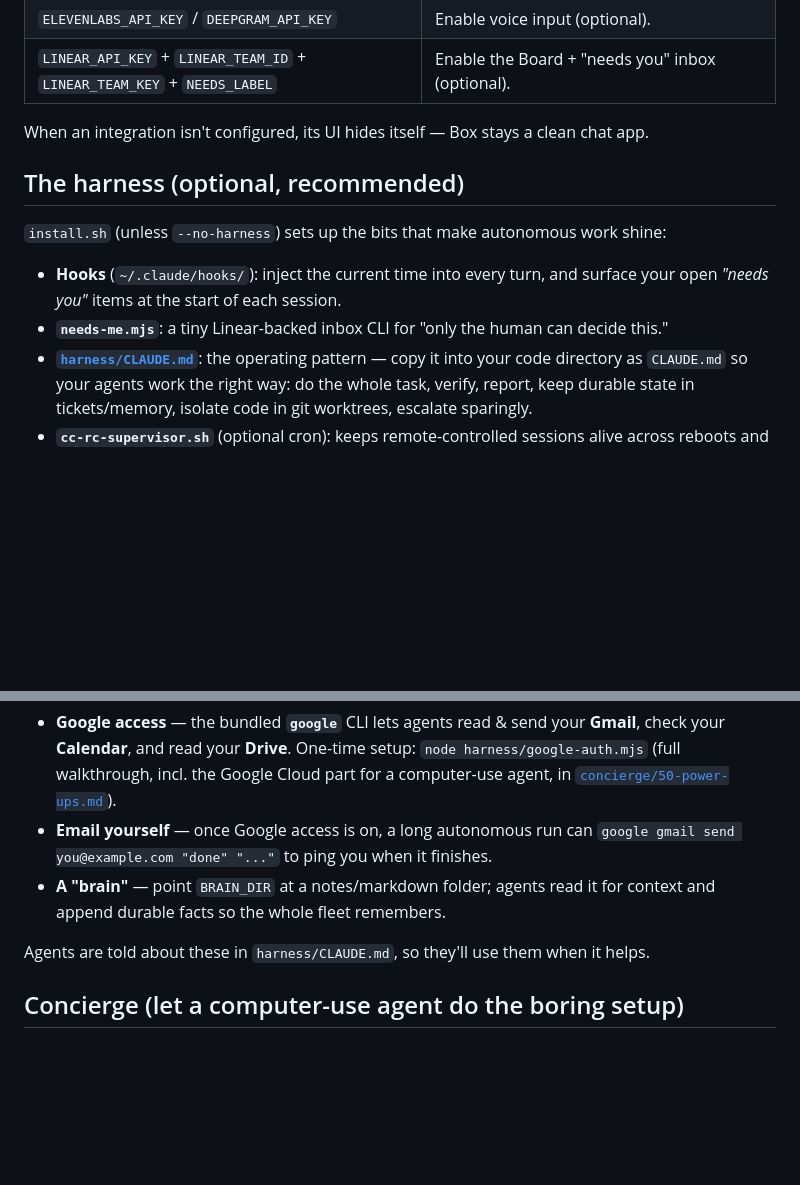
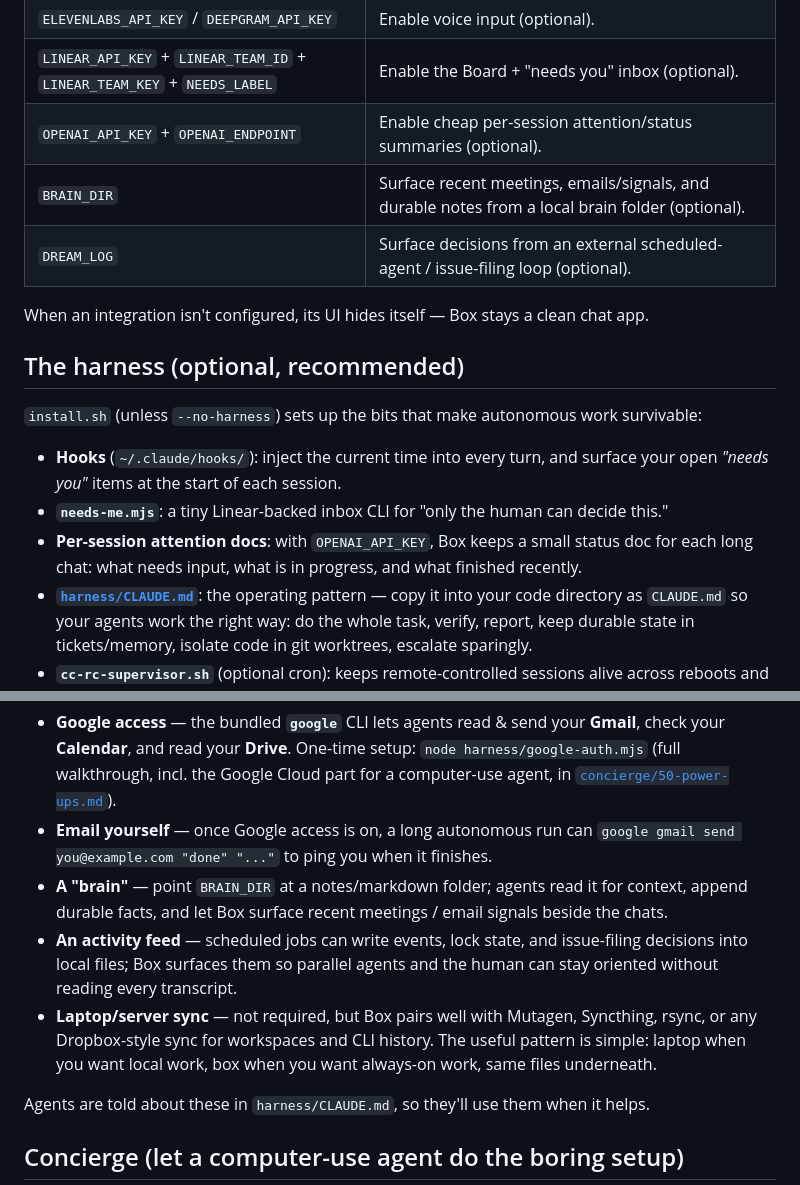
Before and after one commit to incidentfox/box, a Markdown page: README.md, 2 parts joined by grey strips. GitHub-like rendering; blank space fills up the shorter version.

```diff
--- a/README.md
+++ b/README.md
@@ -120,16 +154,21 @@ respawns it):
 | `TUNNEL_MODE` | `quick` (free random URL, default), `named` (your domain), or `none`. |
 | `ELEVENLABS_API_KEY` / `DEEPGRAM_API_KEY` | Enable voice input (optional). |
 | `LINEAR_API_KEY` + `LINEAR_TEAM_ID` + `LINEAR_TEAM_KEY` + `NEEDS_LABEL` | Enable the Board + "needs you" inbox (optional). |
+| `OPENAI_API_KEY` + `OPENAI_ENDPOINT` | Enable cheap per-session attention/status summaries (optional). |
+| `BRAIN_DIR` | Surface recent meetings, emails/signals, and durable notes from a local brain folder (optional). |
+| `DREAM_LOG` | Surface decisions from an external scheduled-agent / issue-filing loop (optional). |
 
 When an integration isn't configured, its UI hides itself — Box stays a clean chat app.
 
 ## The harness (optional, recommended)
 
-`install.sh` (unless `--no-harness`) sets up the bits that make autonomous work shine:
+`install.sh` (unless `--no-harness`) sets up the bits that make autonomous work survivable:
 
 - **Hooks** (`~/.claude/hooks/`): inject the current time into every turn, and surface your
   open *"needs you"* items at the start of each session.
 - **`needs-me.mjs`**: a tiny Linear-backed inbox CLI for "only the human can decide this."
+- **Per-session attention docs**: with `OPENAI_API_KEY`, Box keeps a small status doc for each
+  long chat: what needs input, what is in progress, and what finished recently.
 - **[`harness/CLAUDE.md`](harness/CLAUDE.md)**: the operating pattern — copy it into your
   code directory as `CLAUDE.md` so your agents work the right way: do the whole task, verify,
   report, keep durable state in tickets/memory, isolate code in git worktrees, escalate
@@ -147,8 +186,14 @@ These turn Box from "a coding agent" into an assistant that can *do things*:
   computer-use agent, in [`concierge/50-power-ups.md`](concierge/50-power-ups.md)).
 - **Email yourself** — once Google access is on, a long autonomous run can `google gmail send
   you@example.com "done" "..."` to ping you when it finishes.
-- **A "brain"** — point `BRAIN_DIR` at a notes/markdown folder; agents read it for context and
-  append durable facts so the whole fleet remembers.
+- **A "brain"** — point `BRAIN_DIR` at a notes/markdown folder; agents read it for context,
+  append durable facts, and let Box surface recent meetings / email signals beside the chats.
+- **An activity feed** — scheduled jobs can write events, lock state, and issue-filing
+  decisions into local files; Box surfaces them so parallel agents and the human can stay
+  oriented without reading every transcript.
+- **Laptop/server sync** — not required, but Box pairs well with Mutagen, Syncthing, rsync, or
+  any Dropbox-style sync for workspaces and CLI history. The useful pattern is simple:
+  laptop when you want local work, box when you want always-on work, same files underneath.
 
 Agents are told about these in `harness/CLAUDE.md`, so they'll use them when it helps.
 
```
Also changed, not shown: other parts of README.md (+53 -18 lines).
